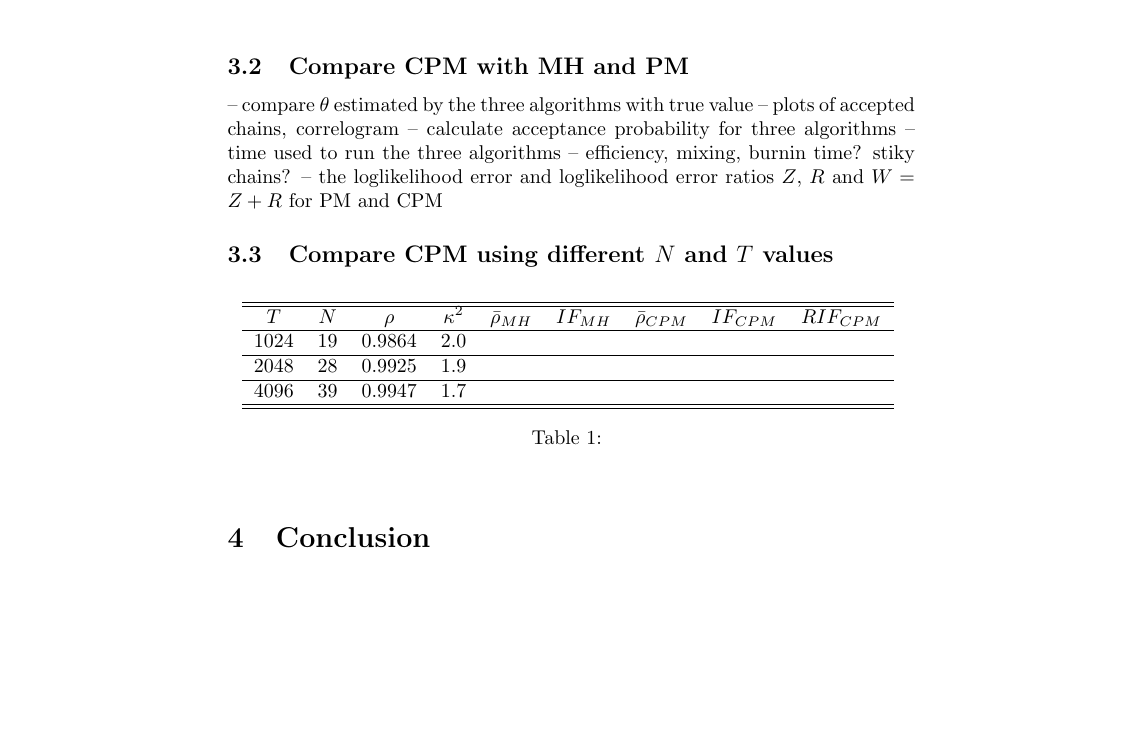
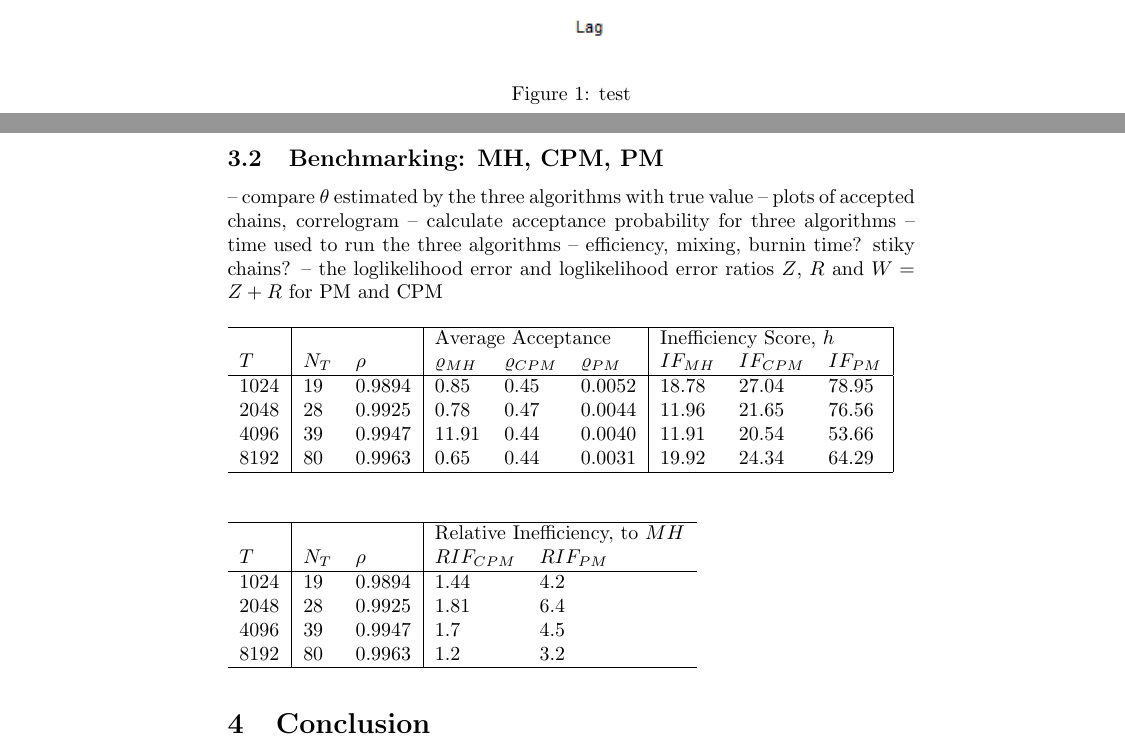
Before and after one commit to JTT94/cpmmc, a LaTeX paper (vignettes/cpmmc.tex): part of page 7 of 8 before the commit and two parts of pages 8 and 9 of 9 after it, the two joined at a grey line, cut at the place of the change, the shorter picture padded with empty space. Compiled offline with pdfLaTeX; a LaTeX package or settings file that is missing is left out.

Commit message:
add results

```diff
--- a/vignettes/cpmmc.tex
+++ b/vignettes/cpmmc.tex
@@ -1,6 +1,7 @@
 \documentclass{article}
 
 \usepackage{amsmath, amsthm, amssymb}
+\usepackage{graphicx}
 \usepackage[round]{natbib}
 \usepackage{hyperref}
 \usepackage{algorithm}
@@ -190,11 +193,17 @@ The true value for the parameter of interest, $\theta$, is set to be $0.5$ when
 \hat{p}(y_{1:T}| \theta, U) =& \prod_{t=1}^{T} \hat{p}(y_t|\theta, U_t) \\
 \hat{p}(y_t| \theta, U_t)=& \frac{1}{N} \sum_{i=i}^N \psi (y_t; \theta + U_{t,i}, 1)
 \end{align*}
-where $\psi(\cdot; \mu, \sigma^2)$ denotes the density for the Gaussian distribution with mean $\mu$ and variance $\sigma^2$, and the auxilary variables $U_{t,i}$ are realisations from independent standard Gaussian distributions. \\
+where $\psi(\cdot; \mu, \sigma^2)$ denotes the density for the Gaussian distribution with mean $\mu$ and variance $\sigma^2$, and the auxilary variables $U_{t,i}$ are realisations from independent standard Gaussian distributions.
 
 
-\subsection{Compare CPM with MH and PM}
+\begin{figure}[H]
+  \centerline{\includegraphics[scale=1]{experi1_plots}}
+  \label{fig:theFig}
+  \caption{test}
+\end{figure}
 
+
+\subsection{Benchmarking: MH, CPM, PM}
 
 -- compare $\theta$ estimated by the three algorithms with true value
 -- plots of accepted chains, correlogram
@@ -203,26 +212,30 @@ where $\psi(\cdot; \mu, \sigma^2)$ denotes the density for the Gaussian distribu
 -- efficiency, mixing, burnin time? stiky chains?
 -- the loglikelihood error and loglikelihood error ratios $Z$, $R$ and $W=Z+R$ for PM and CPM
 
-
-
-\subsection{Compare CPM using different $N$ and $T$ values}
-
-
-\begin{table}[h]
-\begin{center}
-\begin{tabular}{ccccccccc}
-\hline \hline
-$T$    & $N$  & $\rho$   & $\kappa^2$ & $\bar{\rho}_{MH}$ & $IF_{MH}$ & $\bar{\rho}_{CPM}$ & $IF_{CPM}$ & $RIF_{CPM}$ \\ \hline
-$1024$ & $19$ & $0.9864$ & $2.0$      &                   &           &                    &            &             \\ \hline
-$2048$ & $28$ & $0.9925$ & $1.9$      &                   &           &                    &            &             \\ \hline
-$4096$ & $39$ & $0.9947$ & $1.7$      &                   &           &                    &            &             \\ \hline \hline
+\begin{table}[H]
+\begin{tabular}{l|ll|lll|lll|}
+\hline
+     & \multicolumn{2}{l|}{} & \multicolumn{3}{l|}{Average Acceptance}           & \multicolumn{3}{l|}{Inefficiency Score, $h$} \\
+$T$  & $N_T$     & $\rho$    & $\varrho_{MH}$ & $\varrho_{CPM}$ & $\varrho_{PM}$ & $IF_{MH}$     & $IF_{CPM}$    & $IF_{PM}$    \\ \hline
+1024 & 19        & 0.9894    & 0.85           & 0.45            & 0.0052         & 18.78         & 27.04         & 78.95        \\
+2048 & 28        & 0.9925    & 0.78           & 0.47            & 0.0044         & 11.96         & 21.65         & 76.56        \\
+4096 & 39        & 0.9947    & 11.91          & 0.44            & 0.0040         & 11.91         & 20.54         & 53.66        \\
+8192 & 80        & 0.9963    & 0.65           & 0.44            & 0.0031         & 19.92         & 24.34         & 64.29        \\ \hline
 \end{tabular}
-\caption{} \label{}
-\end{center}
 \end{table}
 
 
-
+\begin{table}[H]
+\begin{tabular}{l|ll|ll}
+\hline
+     & \multicolumn{2}{l|}{} & \multicolumn{2}{l}{Relative Inefficiency, to $MH$} \\
+$T$  & $N_T$     & $\rho$    & $RIF_{CPM}$              & $RIF_{PM}$              \\ \hline
+1024 & 19        & 0.9894    & 1.44                     & 4.2                     \\
+2048 & 28        & 0.9925    & 1.81                     & 6.4                     \\
+4096 & 39        & 0.9947    & 1.7                      & 4.5                     \\
+8192 & 80        & 0.9963    & 1.2                      & 3.2                     \\ \hline
+\end{tabular}
+\end{table}
 
   \section{Conclusion}
 
```
Also changed, not shown: vignettes/cpmmc-concordance.tex (+1 -1 lines), vignettes/cpmmc.pdf, vignettes/experi1_charts.pdf (added), vignettes/experi1_plots.png (added), vignettes/cpmmc.tex (4 more changed lines), 5 other files.
